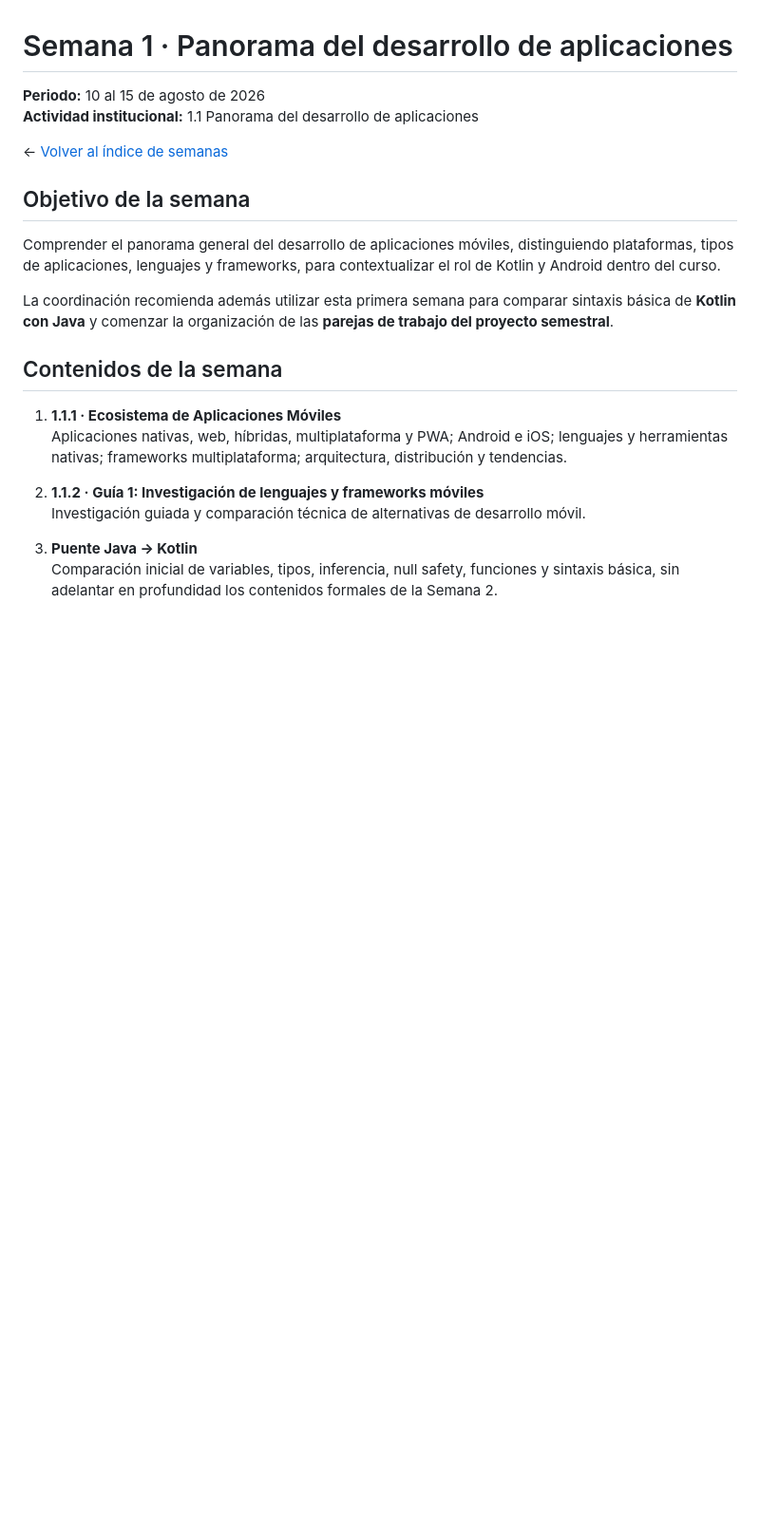
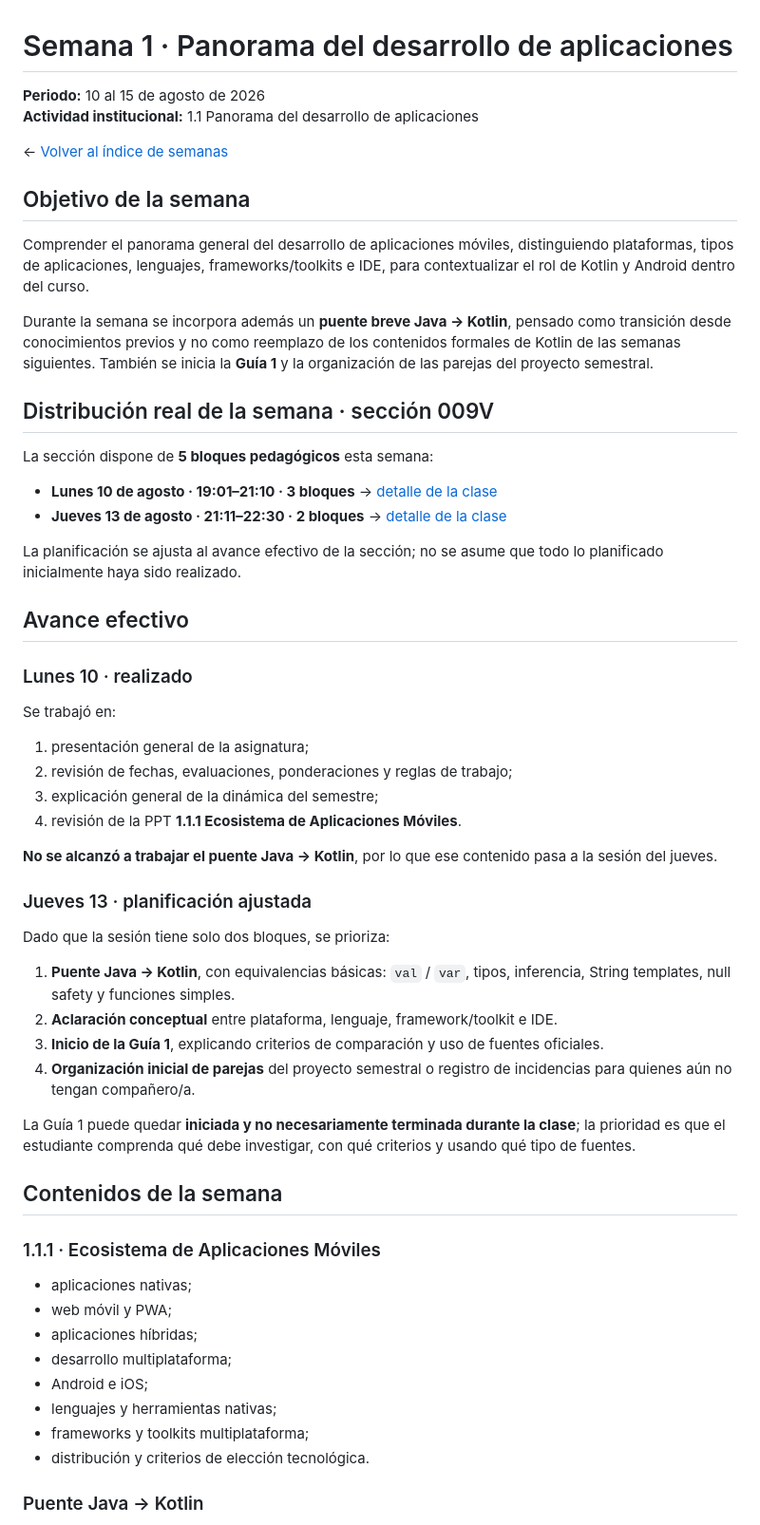
Before and after one commit to cmartinezs/DSY1105-DESARROLLO-APLICACIONES-MOVILES-2026-2, a Markdown page: semanas/semana-01/README.md, the part around one of its changes. Shown at 95% size. GitHub-like rendering; blank space fills up the shorter version.

```diff
--- a/semanas/semana-01/README.md
+++ b/semanas/semana-01/README.md
@@ -7,18 +7,55 @@
 
 ## Objetivo de la semana
 
-Comprender el panorama general del desarrollo de aplicaciones móviles, distinguiendo plataformas, tipos de aplicaciones, lenguajes y frameworks, para contextualizar el rol de Kotlin y Android dentro del curso.
+Comprender el panorama general del desarrollo de aplicaciones móviles, distinguiendo plataformas, tipos de aplicaciones, lenguajes, frameworks/toolkits e IDE, para contextualizar el rol de Kotlin y Android dentro del curso.
 
-La coordinación recomienda además utilizar esta primera semana para comparar sintaxis básica de **Kotlin con Java** y comenzar la organización de las **parejas de trabajo del proyecto semestral**.
+Durante la semana se incorpora además un **puente breve Java → Kotlin**, pensado como transición desde conocimientos previos y no como reemplazo de los contenidos formales de Kotlin de las semanas siguientes. También se inicia la **Guía 1** y la organización de las parejas del proyecto semestral.
+
+## Distribución real de la semana · sección 009V
+
+La sección dispone de **5 bloques pedagógicos** esta semana:
+
+- **Lunes 10 de agosto · 19:01–21:10 · 3 bloques** → [detalle de la clase](./lunes-10.md)
+- **Jueves 13 de agosto · 21:11–22:30 · 2 bloques** → [detalle de la clase](./jueves-13.md)
+
+La planificación se ajusta al avance efectivo de la sección; no se asume que todo lo planificado inicialmente haya sido realizado.
+
+## Avance efectivo
+
+### Lunes 10 · realizado
+
+Se trabajó en:
+
+1. presentación general de la asignatura;
+2. revisión de fechas, evaluaciones, ponderaciones y reglas de trabajo;
+3. explicación general de la dinámica del semestre;
+4. revisión de la PPT **1.1.1 Ecosistema de Aplicaciones Móviles**.
+
+**No se alcanzó a trabajar el puente Java → Kotlin**, por lo que ese contenido pasa a la sesión del jueves.
+
+### Jueves 13 · planificación ajustada
+
+Dado que la sesión tiene solo dos bloques, se prioriza:
+
+1. **Puente Java → Kotlin**, con equivalencias básicas: `val` / `var`, tipos, inferencia, String templates, null safety y funciones simples.
+2. **Aclaración conceptual** entre plataforma, lenguaje, framework/toolkit e IDE.
+3. **Inicio de la Guía 1**, explicando criterios de comparación y uso de fuentes oficiales.
+4. **Organización inicial de parejas** del proyecto semestral o registro de incidencias para quienes aún no tengan compañero/a.
+
+La Guía 1 puede quedar **iniciada y no necesariamente terminada durante la clase**; la prioridad es que el estudiante comprenda qué debe investigar, con qué criterios y usando qué tipo de fuentes.
 
 ## Contenidos de la semana
 
-1. **1.1.1 · Ecosistema de Aplicaciones Móviles**
-   Aplicaciones nativas, web, híbridas, multiplataforma y PWA; Android e iOS; lenguajes y herramientas nativas; frameworks multiplataforma; arquitectura, distribución y tendencias.
+### 1.1.1 · Ecosistema de Aplicaciones Móviles
 
-2. **1.1.2 · Guía 1: Investigación de lenguajes y frameworks móviles**
-   Investigación guiada y comparación técnica de alternativas de desarrollo móvil.
+- aplicaciones nativas;
+- web móvil y PWA;
+- aplicaciones híbridas;
+- desarrollo multiplataforma;
+- Android e iOS;
+- lenguajes y herramientas nativas;
+- frameworks y toolkits multiplataforma;
+- distribución y criterios de elección tecnológica.
 
-3. **Puente Java → Kotlin**
-   Comparación inicial de variables, tipos, inferencia, null safety, funciones y sintaxis básica, sin adelantar en profundidad los contenidos formales de la Semana 2.
+### Puente Java → Kotlin
 
```
Also changed, not shown: other parts of semanas/semana-01/README.md (+32 -21 lines).
